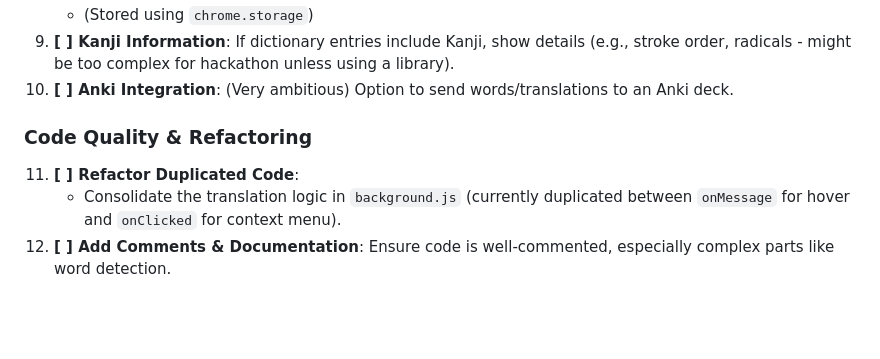
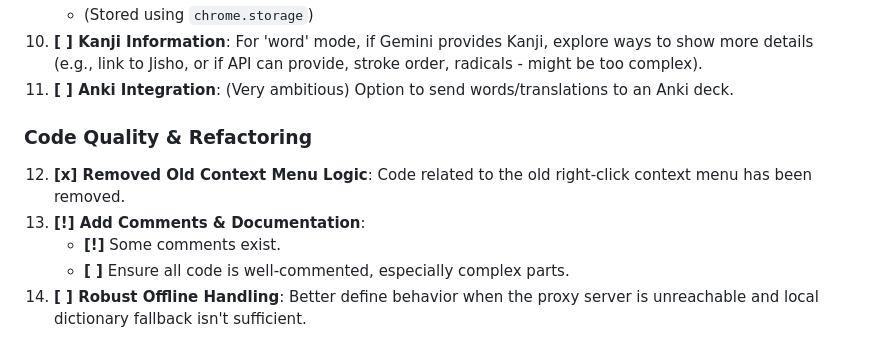
Before and after one commit to NaimiNafis/readoku, a Markdown page: README.md, the part around the change printed below. Drawn GitHub-style; blank space fills up the shorter version.

```diff
--- a/README.md
+++ b/README.md
@@ -72,9 +130,11 @@ Here's a list of potential tasks for the team to work on:
     *   (Stored using `chrome.storage`)
-9.  **[ ] Kanji Information**: If dictionary entries include Kanji, show details (e.g., stroke order, radicals - might be too complex for hackathon unless using a library).
-10. **[ ] Anki Integration**: (Very ambitious) Option to send words/translations to an Anki deck.
+10. **[ ] Kanji Information**: For 'word' mode, if Gemini provides Kanji, explore ways to show more details (e.g., link to Jisho, or if API can provide, stroke order, radicals - might be too complex).
+11. **[ ] Anki Integration**: (Very ambitious) Option to send words/translations to an Anki deck.
 
 ### Code Quality & Refactoring
 
-11. **[ ] Refactor Duplicated Code**:
-    *   Consolidate the translation logic in `background.js` (currently duplicated between `onMessage` for hover and `onClicked` for context menu).
-12. **[ ] Add Comments & Documentation**: Ensure code is well-commented, especially complex parts like word detection.
+12. **[x] Removed Old Context Menu Logic**: Code related to the old right-click context menu has been removed.
+13. **[!] Add Comments & Documentation**:
+    *   **[!]** Some comments exist.
+    *   **[ ]** Ensure all code is well-commented, especially complex parts.
+14. **[ ] Robust Offline Handling**: Better define behavior when the proxy server is unreachable and local dictionary fallback isn't sufficient.
```
Also changed, not shown: other parts of README.md (+107 -49 lines).
